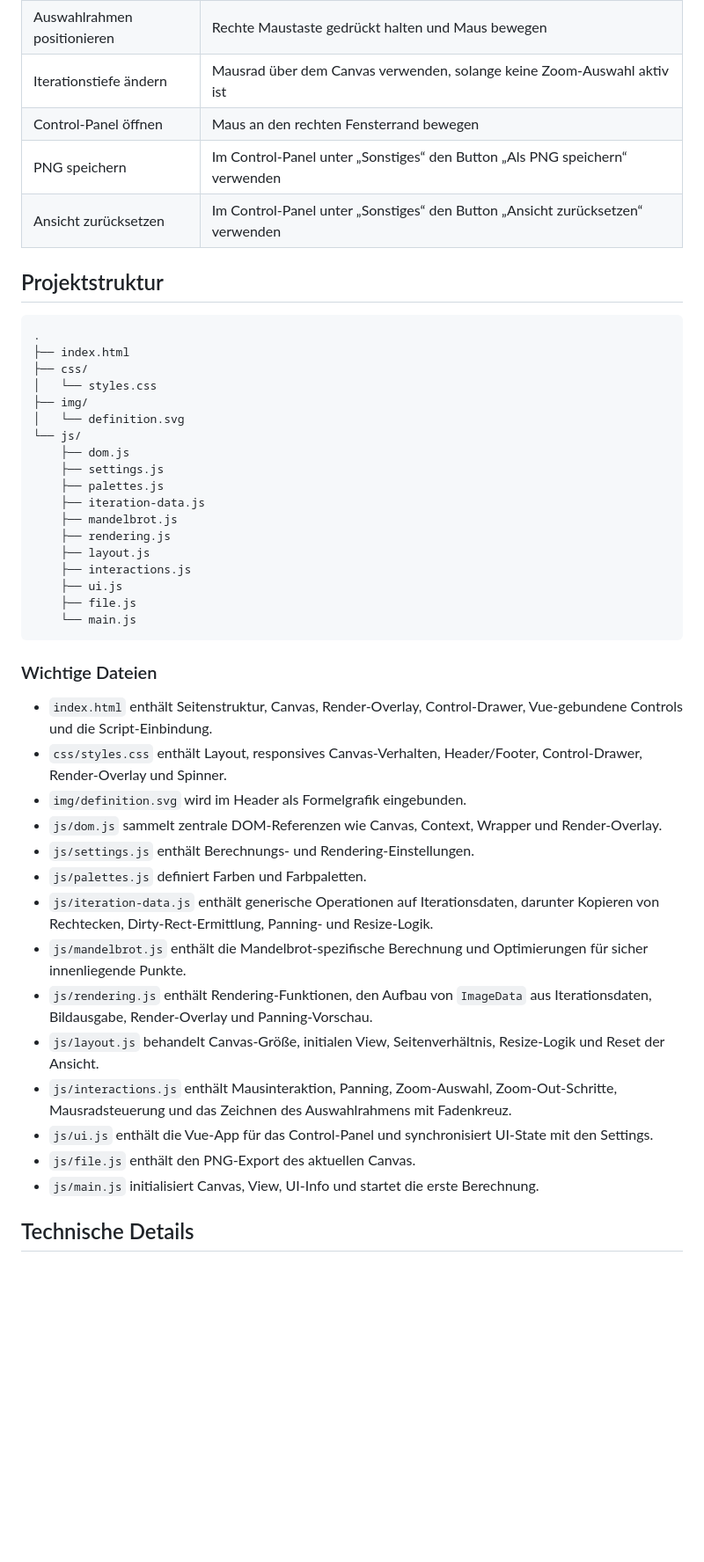
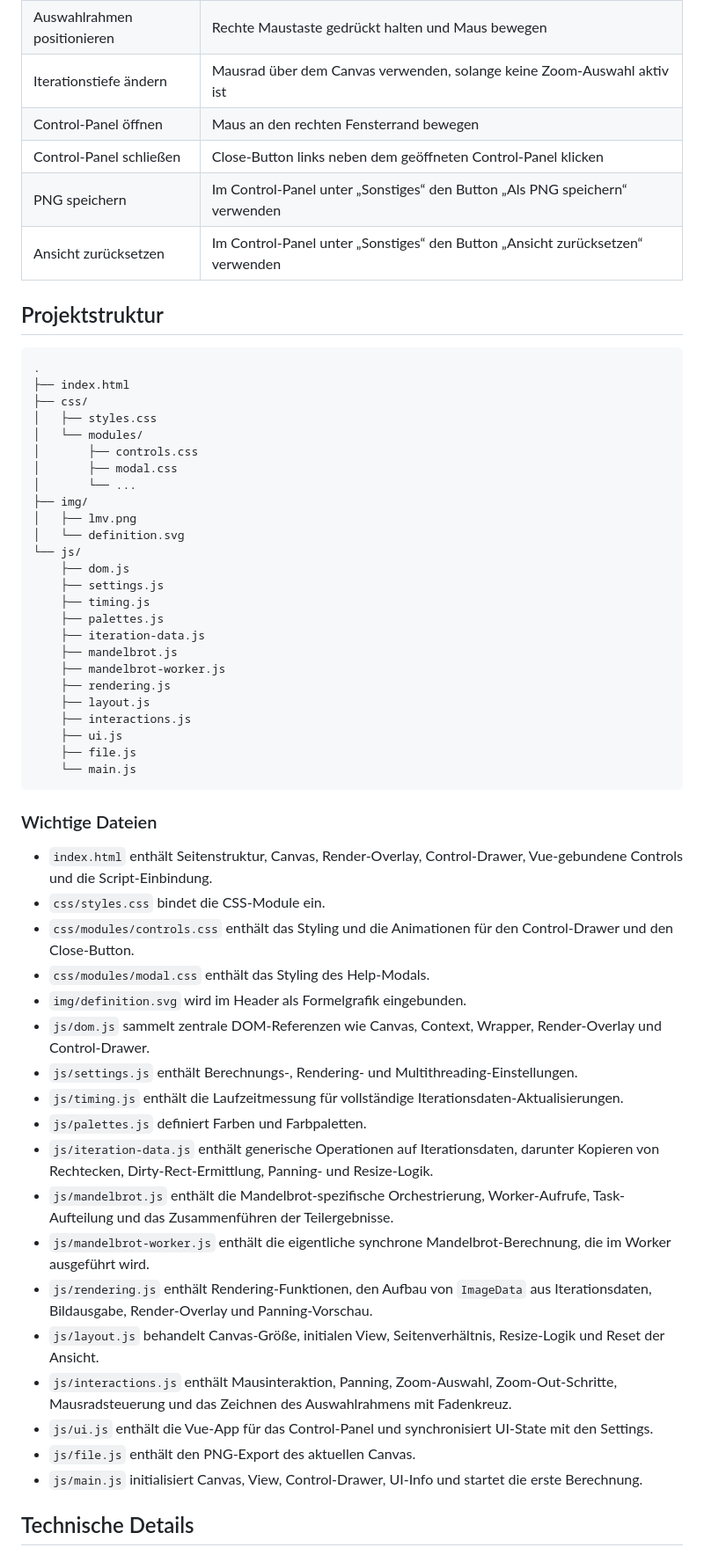
Before and after one commit to dirk-gessner/Mandelbrot-Viewer, a Markdown page: README.md, the part around one of its changes. Shown at 88% size. Drawn GitHub-style; blank space fills up the shorter version.

Commit message:
README.md ergänzt

```diff
--- a/README.md
+++ b/README.md
@@ -109,6 +144,7 @@ Für die innere Menge stehen mehrere feste Farben zur Verfügung:
 | Auswahlrahmen positionieren | Rechte Maustaste gedrückt halten und Maus bewegen |
 | Iterationstiefe ändern | Mausrad über dem Canvas verwenden, solange keine Zoom-Auswahl aktiv ist |
 | Control-Panel öffnen | Maus an den rechten Fensterrand bewegen |
+| Control-Panel schließen | Close-Button links neben dem geöffneten Control-Panel klicken |
 | PNG speichern | Im Control-Panel unter „Sonstiges“ den Button „Als PNG speichern“ verwenden |
 | Ansicht zurücksetzen | Im Control-Panel unter „Sonstiges“ den Button „Ansicht zurücksetzen“ verwenden |
 
@@ -118,15 +154,22 @@ Für die innere Menge stehen mehrere feste Farben zur Verfügung:
 .
 ├── index.html
 ├── css/
-│   └── styles.css
+│   ├── styles.css
+│   └── modules/
+│       ├── controls.css
+│       ├── modal.css
+│       └── ...
 ├── img/
+│   ├── lmv.png
 │   └── definition.svg
 └── js/
     ├── dom.js
     ├── settings.js
+    ├── timing.js
     ├── palettes.js
     ├── iteration-data.js
     ├── mandelbrot.js
+    ├── mandelbrot-worker.js
     ├── rendering.js
     ├── layout.js
     ├── interactions.js
@@ -138,19 +181,23 @@ Für die innere Menge stehen mehrere feste Farben zur Verfügung:
 ### Wichtige Dateien
 
 - `index.html` enthält Seitenstruktur, Canvas, Render-Overlay, Control-Drawer, Vue-gebundene Controls und die Script-Einbindung.
-- `css/styles.css` enthält Layout, responsives Canvas-Verhalten, Header/Footer, Control-Drawer, Render-Overlay und Spinner.
+- `css/styles.css` bindet die CSS-Module ein.
+- `css/modules/controls.css` enthält das Styling und die Animationen für den Control-Drawer und den Close-Button.
+- `css/modules/modal.css` enthält das Styling des Help-Modals.
 - `img/definition.svg` wird im Header als Formelgrafik eingebunden.
-- `js/dom.js` sammelt zentrale DOM-Referenzen wie Canvas, Context, Wrapper und Render-Overlay.
-- `js/settings.js` enthält Berechnungs- und Rendering-Einstellungen.
+- `js/dom.js` sammelt zentrale DOM-Referenzen wie Canvas, Context, Wrapper, Render-Overlay und Control-Drawer.
+- `js/settings.js` enthält Berechnungs-, Rendering- und Multithreading-Einstellungen.
+- `js/timing.js` enthält die Laufzeitmessung für vollständige Iterationsdaten-Aktualisierungen.
 - `js/palettes.js` definiert Farben und Farbpaletten.
 - `js/iteration-data.js` enthält generische Operationen auf Iterationsdaten, darunter Kopieren von Rechtecken, Dirty-Rect-Ermittlung, Panning- und Resize-Logik.
-- `js/mandelbrot.js` enthält die Mandelbrot-spezifische Berechnung und Optimierungen für sicher innenliegende Punkte.
+- `js/mandelbrot.js` enthält die Mandelbrot-spezifische Orchestrierung, Worker-Aufrufe, Task-Aufteilung und das Zusammenführen der Teilergebnisse.
+- `js/mandelbrot-worker.js` enthält die eigentliche synchrone Mandelbrot-Berechnung, die im Worker ausgeführt wird.
 - `js/rendering.js` enthält Rendering-Funktionen, den Aufbau von `ImageData` aus Iterationsdaten, Bildausgabe, Render-Overlay und Panning-Vorschau.
 - `js/layout.js` behandelt Canvas-Größe, initialen View, Seitenverhältnis, Resize-Logik und Reset der Ansicht.
 - `js/interactions.js` enthält Mausinteraktion, Panning, Zoom-Auswahl, Zoom-Out-Schritte, Mausradsteuerung und das Zeichnen des Auswahlrahmens mit Fadenkreuz.
 - `js/ui.js` enthält die Vue-App für das Control-Panel und synchronisiert UI-State mit den Settings.
 - `js/file.js` enthält den PNG-Export des aktuellen Canvas.
-- `js/main.js` initialisiert Canvas, View, UI-Info und startet die erste Berechnung.
+- `js/main.js` initialisiert Canvas, View, Control-Drawer, UI-Info und startet die erste Berechnung.
 
 ## Technische Details
 
```
Also changed, not shown: other parts of README.md (+106 -18 lines).
